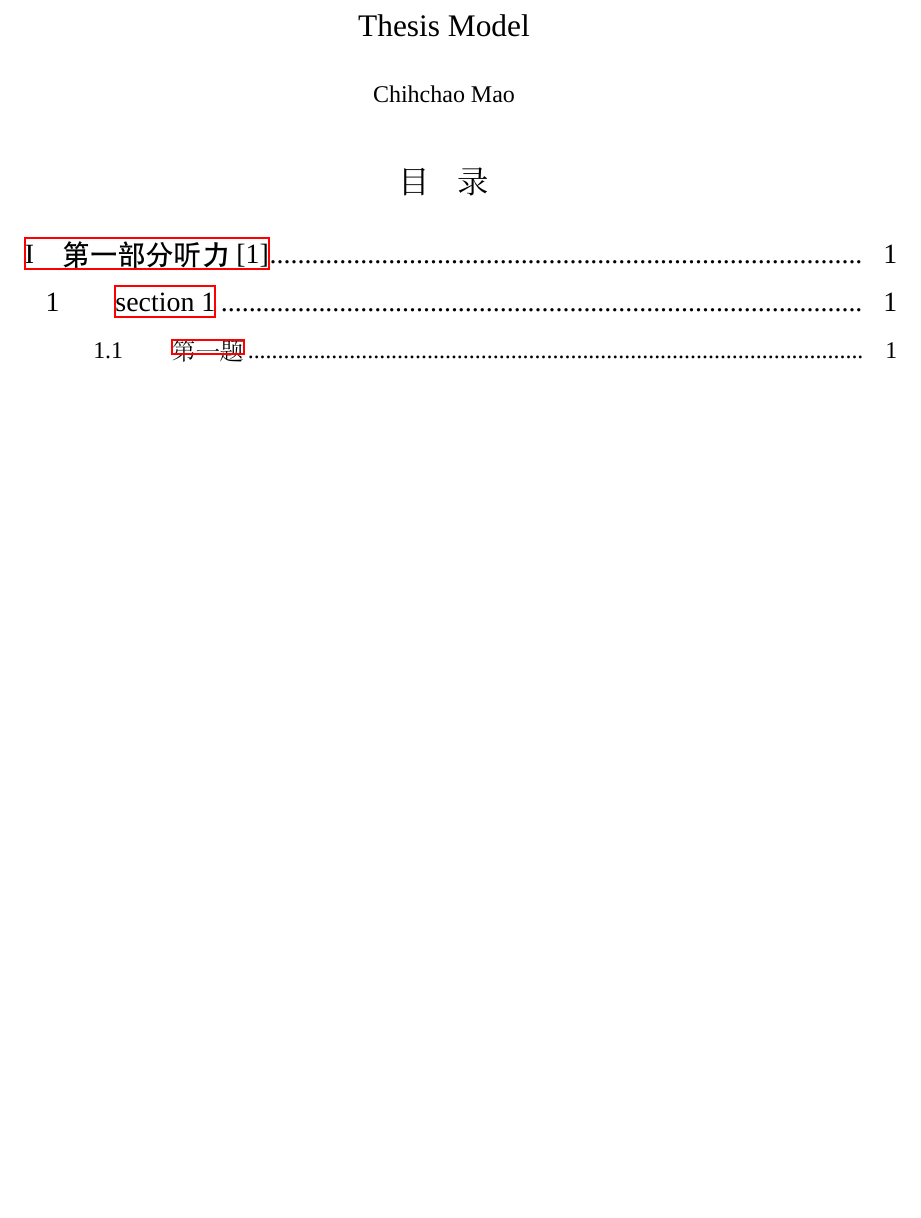
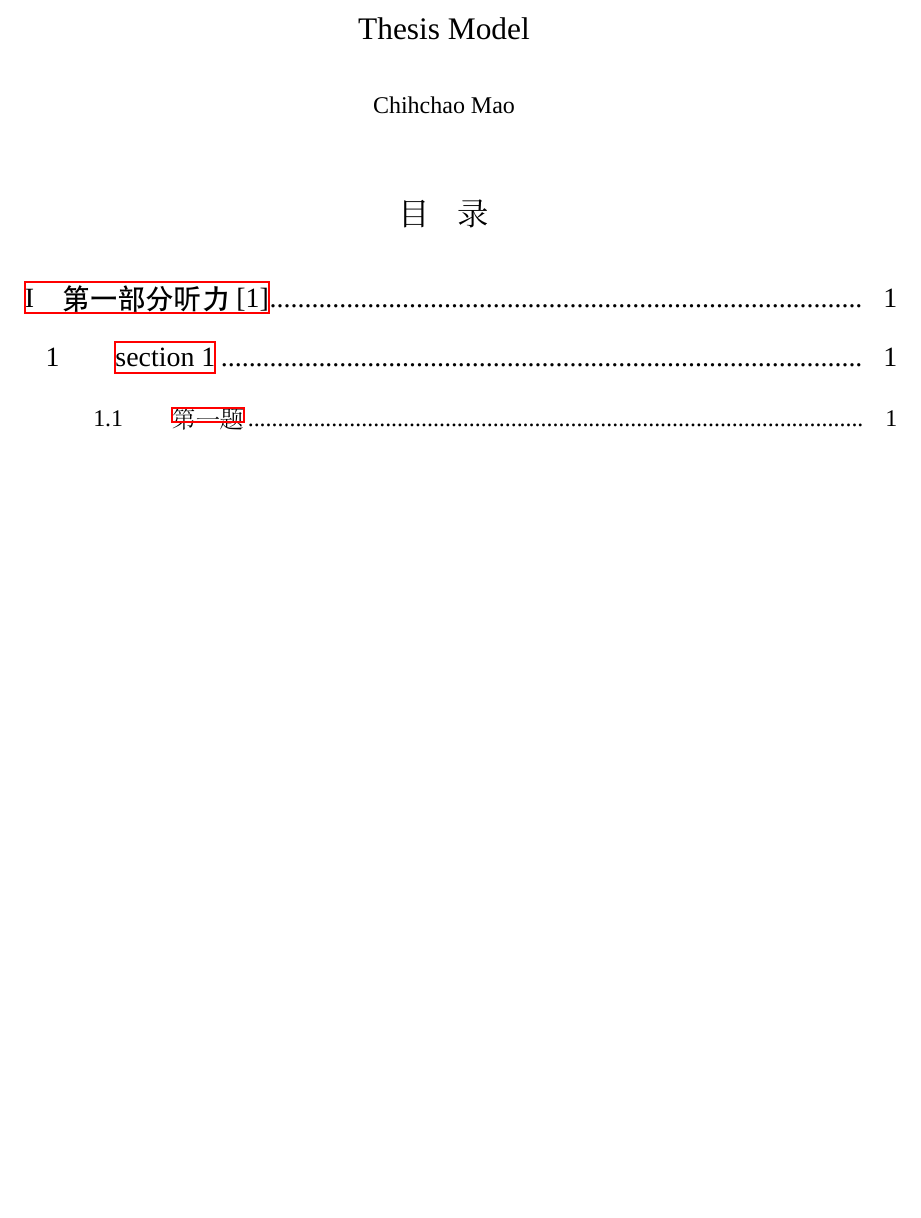
Before and after one commit to maozhichao/LaTeX-Model, a LaTeX thesis (Thesis Model/Thesis Model.tex): part of page 1 of 3, cut so that both start at the same text, the shorter picture padded with empty space. Compiled offline with XeLaTeX; a missing font is replaced by an installed copy or a similar font.

Commit message:
Update Thesis Model.tex

```diff
--- a/Thesis Model/Thesis Model.tex
+++ b/Thesis Model/Thesis Model.tex
@@ -61,7 +61,7 @@
 
 
 %==================================定义页面边距===================================================
-\renewcommand{\baselinestretch}{1.2}  %1.5倍行距
+\renewcommand{\baselinestretch}{1.5}  %1.5倍行距
 \usepackage{geometry}
 \geometry{left=2.8cm,right=2.8cm,top=2.54cm,bottom=2.54cm}
 
@@ -130,7 +130,7 @@
 
 \fancyhead{}
 \fancyhead[RO]{\small \rightmark}%\rightmark代替当前section名，\leftmark代替当前chapter名。
-\fancyhead[RO,LE]{\small \rightmark}
+\fancyhead[RO,LE]{\small \rightmark}%RO LE代表对奇数页页眉置于右侧，对偶数页页眉置于左侧，仅对支持此设置的doucumentclass有效，对于article等格式无效，但不会报错。
 \fancyfoot[C]{\wuhao \thepage}
 \fancyfoot[RO,LE]{\textcolor[RGB]{144,144,144}{\emph{Ordered by Chihch Mao}}}
 \renewcommand{\headrulewidth}{0pt}%改为0pt即可去掉页眉下面的横线
```
